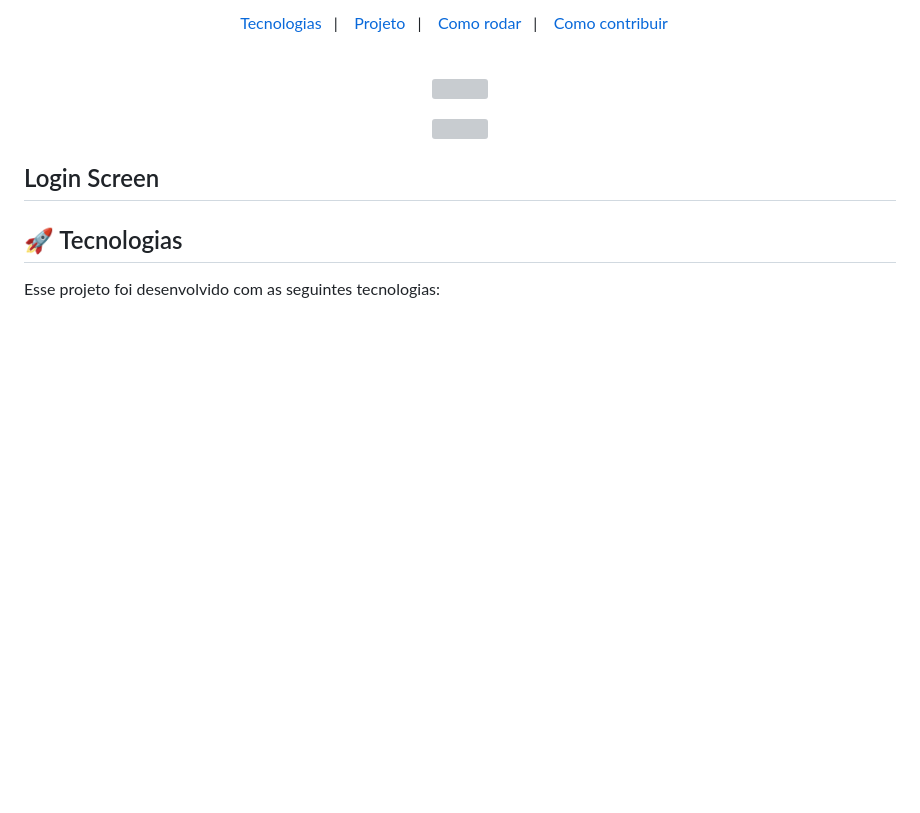
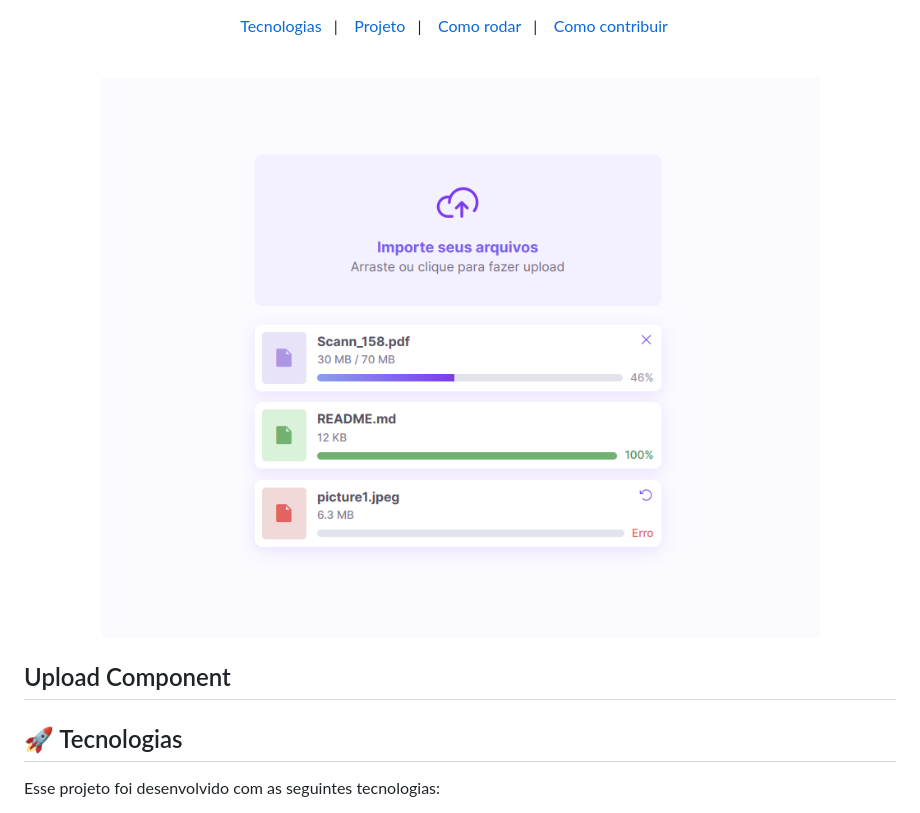
Before and after one commit to leticea/upload-page, a Markdown page: README.md, the part around the change printed below. Rendered like a GitHub page; pictures changed too: .github/image.png (added); blank space fills up the shorter version; grey boxes are pictures that could not be loaded.

Commit message:
feat(readme): editing readme file

```diff
--- a/README.md
+++ b/README.md
@@ -11,11 +11,7 @@
   <img alt="" src=".github/image.png">
 </p>
 
-<p align="center">
-  <img alt="" src=".github/image2.png">
-</p>
-
-## Login Screen
+## Upload Component
 
 ## 🚀 Tecnologias
 
```
Also changed, not shown: other parts of README.md (+6 -0 lines).
